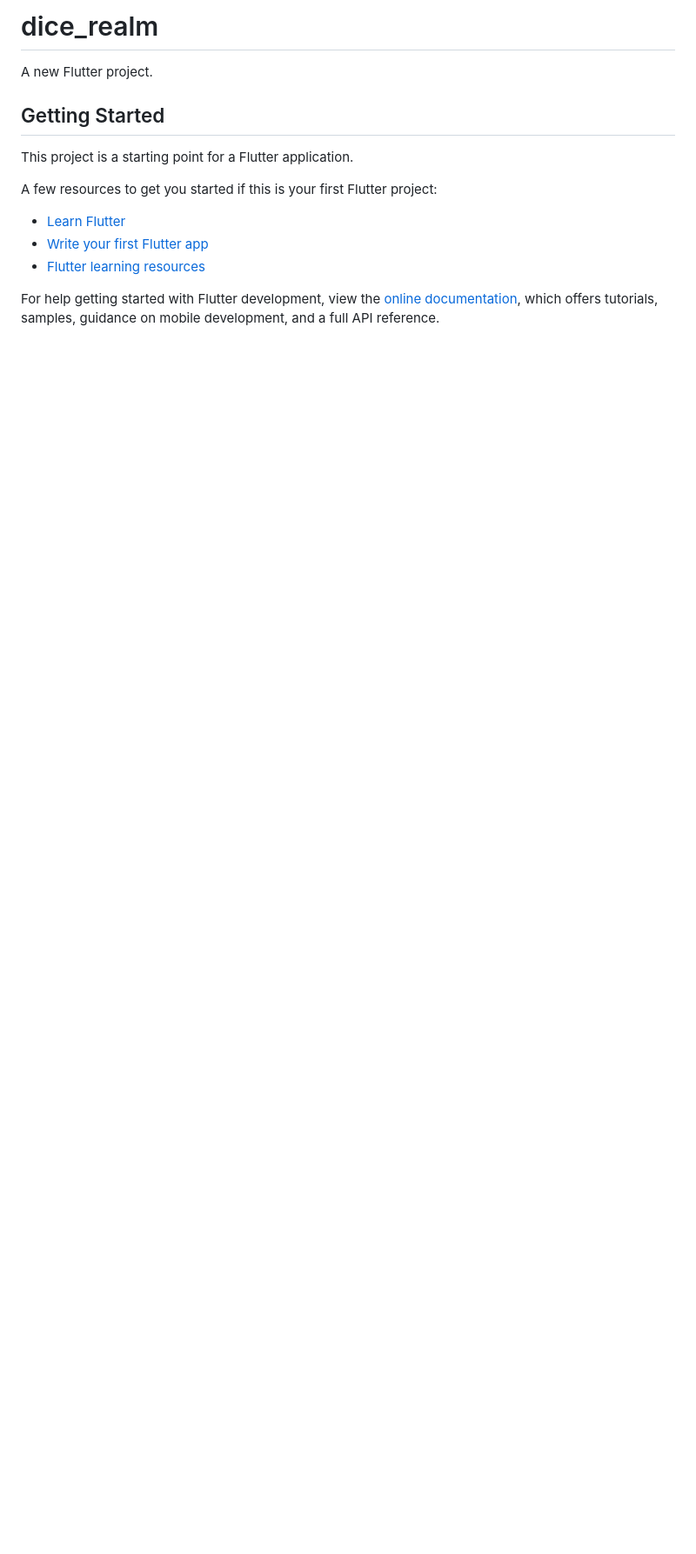
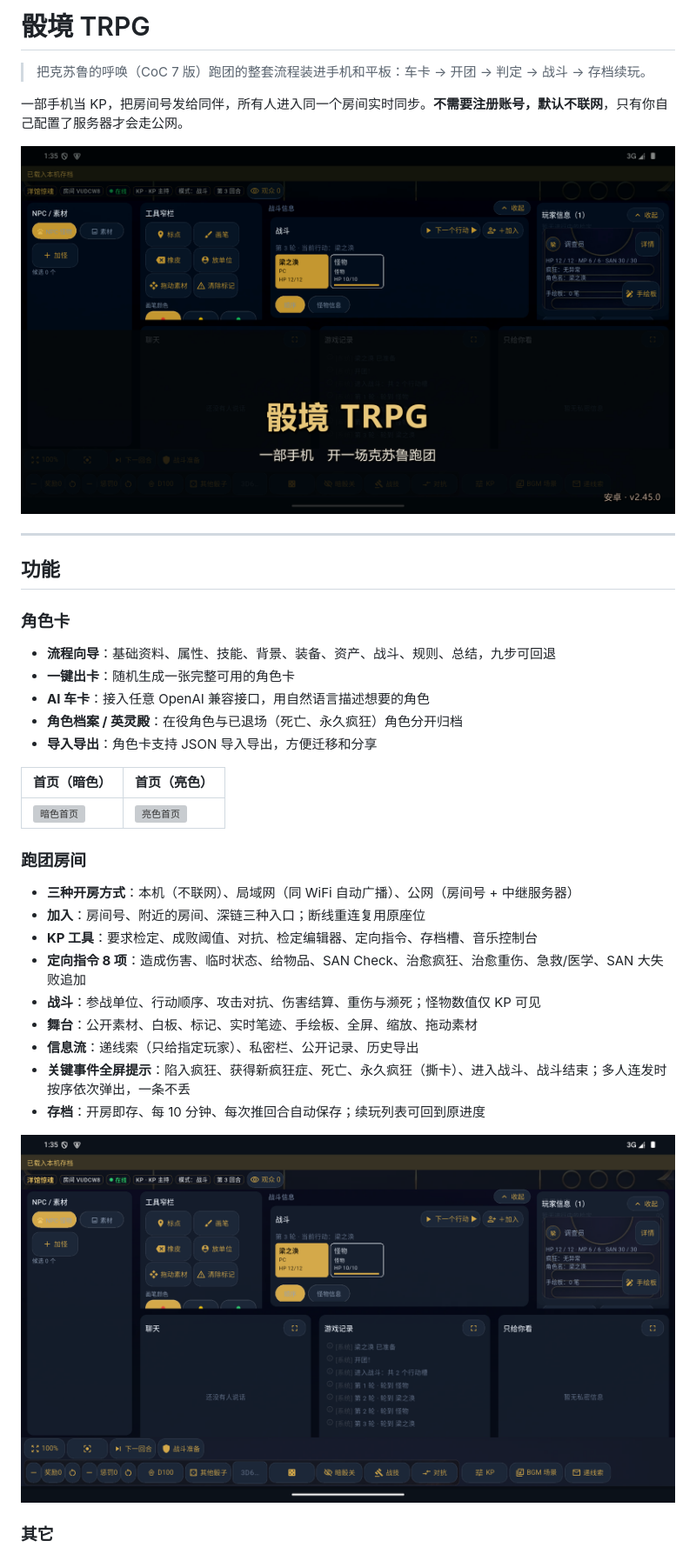
Before and after one commit to zhuliu127/DiceRealm, a Markdown page: README.md, the part around one of its changes. Shown at 87% size. Drawn GitHub-style; pictures changed too: docs/images/cover-16x9.png (added), docs/images/kp-dock.png (added); blank space fills up the shorter version; grey boxes are pictures that could not be loaded.

Commit message:
v2.47.1 公开快照：README 恢复完整项目说明 + docs/images 截图 + server-setup 契约；源码/测试/清单内真实中继域名、服务器 IP、SSH 密钥名替换为占位符

```diff
--- a/README.md
+++ b/README.md
@@ -1,17 +1,40 @@
-# dice_realm
+# 骰境 TRPG
 
-A new Flutter project.
+> 把克苏鲁的呼唤（CoC 7 版）跑团的整套流程装进手机和平板：车卡 → 开团 → 判定 → 战斗 → 存档续玩。
 
-## Getting Started
+一部手机当 KP，把房间号发给同伴，所有人进入同一个房间实时同步。**不需要注册账号，默认不联网**，只有你自己配置了服务器才会走公网。
 
-This project is a starting point for a Flutter application.
+![封面](docs/images/cover-16x9.png)
 
-A few resources to get you started if this is your first Flutter project:
+---
 
-- [Learn Flutter](https://docs.flutter.dev/get-started/learn-flutter)
-- [Write your first Flutter app](https://docs.flutter.dev/get-started/codelab)
-- [Flutter learning resources](https://docs.flutter.dev/reference/learning-resources)
+## 功能
 
-For help getting started with Flutter development, view the
-[online documentation](https://docs.flutter.dev/), which offers tutorials,
-samples, guidance on mobile development, and a full API reference.
+### 角色卡
+
+- **流程向导**：基础资料、属性、技能、背景、装备、资产、战斗、规则、总结，九步可回退
+- **一键出卡**：随机生成一张完整可用的角色卡
+- **AI 车卡**：接入任意 OpenAI 兼容接口，用自然语言描述想要的角色
+- **角色档案 / 英灵殿**：在役角色与已退场（死亡、永久疯狂）角色分开归档
+- **导入导出**：角色卡支持 JSON 导入导出，方便迁移和分享
+
+| 首页（暗色） | 首页（亮色） |
+|---|---|
+| ![暗色首页](docs/images/home-dark.png) | ![亮色首页](docs/images/home-light.png) |
+
+### 跑团房间
+
+- **三种开房方式**：本机（不联网）、局域网（同 WiFi 自动广播）、公网（房间号 + 中继服务器）
+- **加入**：房间号、附近的房间、深链三种入口；断线重连复用原座位
+- **KP 工具**：要求检定、成败阈值、对抗、检定编辑器、定向指令、存档槽、音乐控制台
+- **定向指令 8 项**：造成伤害、临时状态、给物品、SAN Check、治愈疯狂、治愈重伤、急救/医学、SAN 大失败追加
+- **战斗**：参战单位、行动顺序、攻击对抗、伤害结算、重伤与濒死；怪物数值仅 KP 可见
+- **舞台**：公开素材、白板、标记、实时笔迹、手绘板、全屏、缩放、拖动素材
+- **信息流**：递线索（只给指定玩家）、私密栏、公开记录、历史导出
+- **关键事件全屏提示**：陷入疯狂、获得新疯狂症、死亡、永久疯狂（撕卡）、进入战斗、战斗结束；多人连发时按序依次弹出，一条不丢
+- **存档**：开房即存、每 10 分钟、每次推回合自动保存；续玩列表可回到原进度
+
+![KP 平板横屏](docs/images/kp-dock.png)
+
+### 其它
+
```
Also changed, not shown: other parts of README.md (+93 -0 lines), docs/server-setup.md (added, +171 -0 lines), 2 other files.
